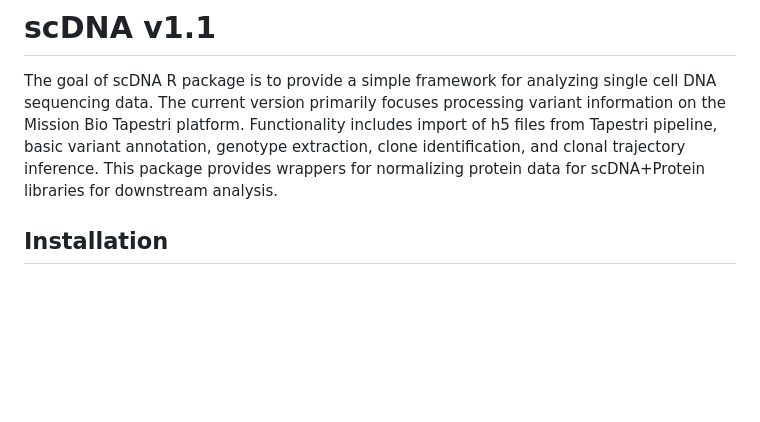
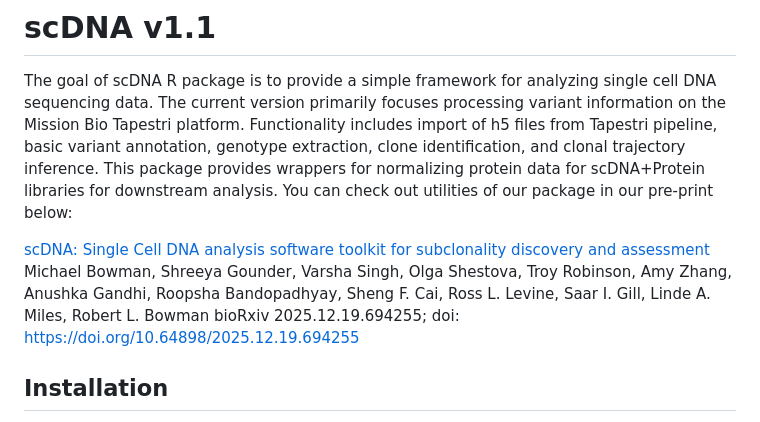
Before and after one commit to bowmanr/scDNA, a Markdown page: README.md, the part around the change. GitHub-like rendering; blank space fills up the shorter version.

Commit message:
Update README with pre-print link and authors
Added a link to the pre-print and author information for the scDNA package.

```diff
--- a/README.md
+++ b/README.md
@@ -13,7 +13,12 @@ platform. Functionality includes import of h5 files from Tapestri
 pipeline, basic variant annotation, genotype extraction, clone
 identification, and clonal trajectory inference. This package provides
 wrappers for normalizing protein data for scDNA+Protein libraries for
-downstream analysis.
+downstream analysis. You can check out utilities of our package in our pre-print below:
+
+[scDNA: Single Cell DNA analysis software toolkit for subclonality discovery and assessment](https://www.biorxiv.org/content/10.64898/2025.12.19.694255v1.abstract)
+Michael Bowman, Shreeya Gounder, Varsha Singh, Olga Shestova, Troy Robinson, Amy Zhang, Anushka Gandhi, Roopsha Bandopadhyay, Sheng F. Cai, Ross L. Levine, Saar I. Gill, Linde A. Miles, Robert L. Bowman
+bioRxiv 2025.12.19.694255; doi: https://doi.org/10.64898/2025.12.19.694255
+
 
 ## Installation
 
```
